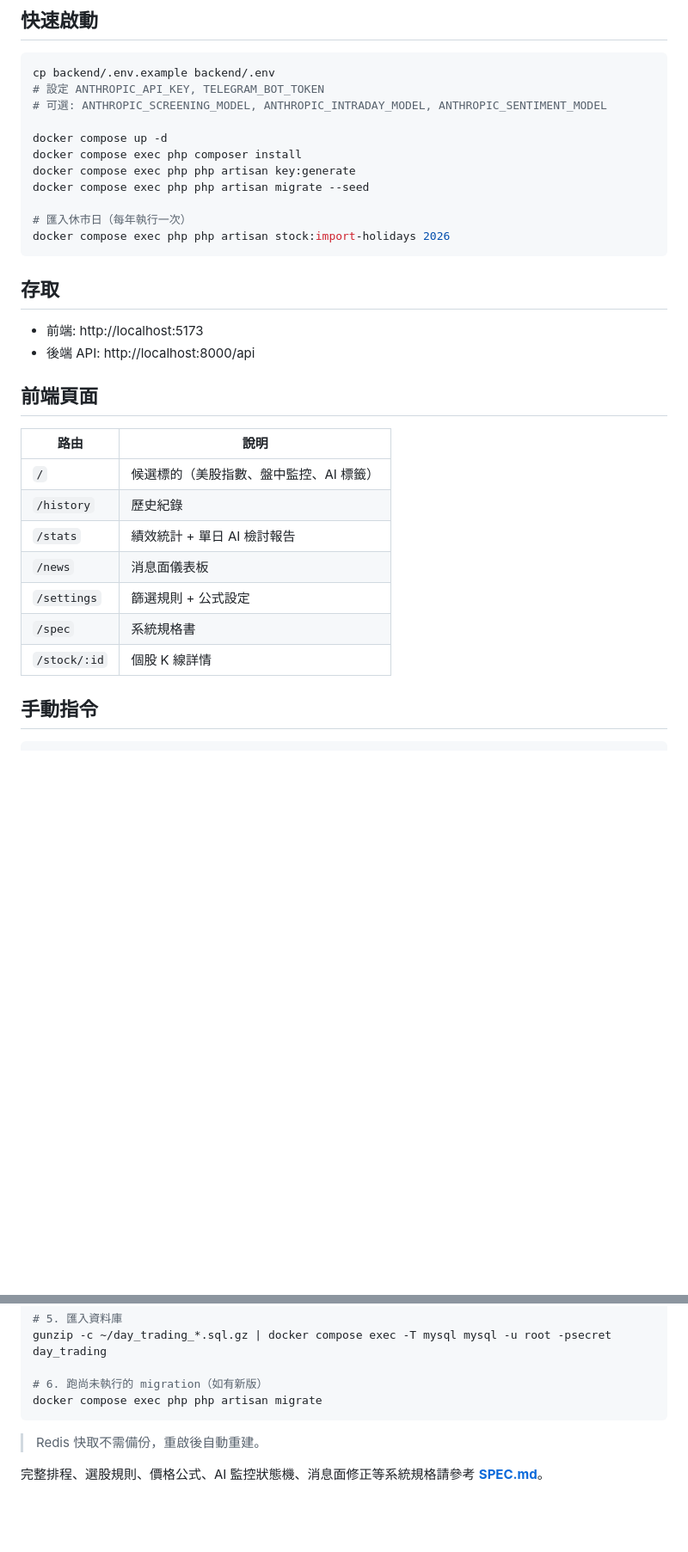
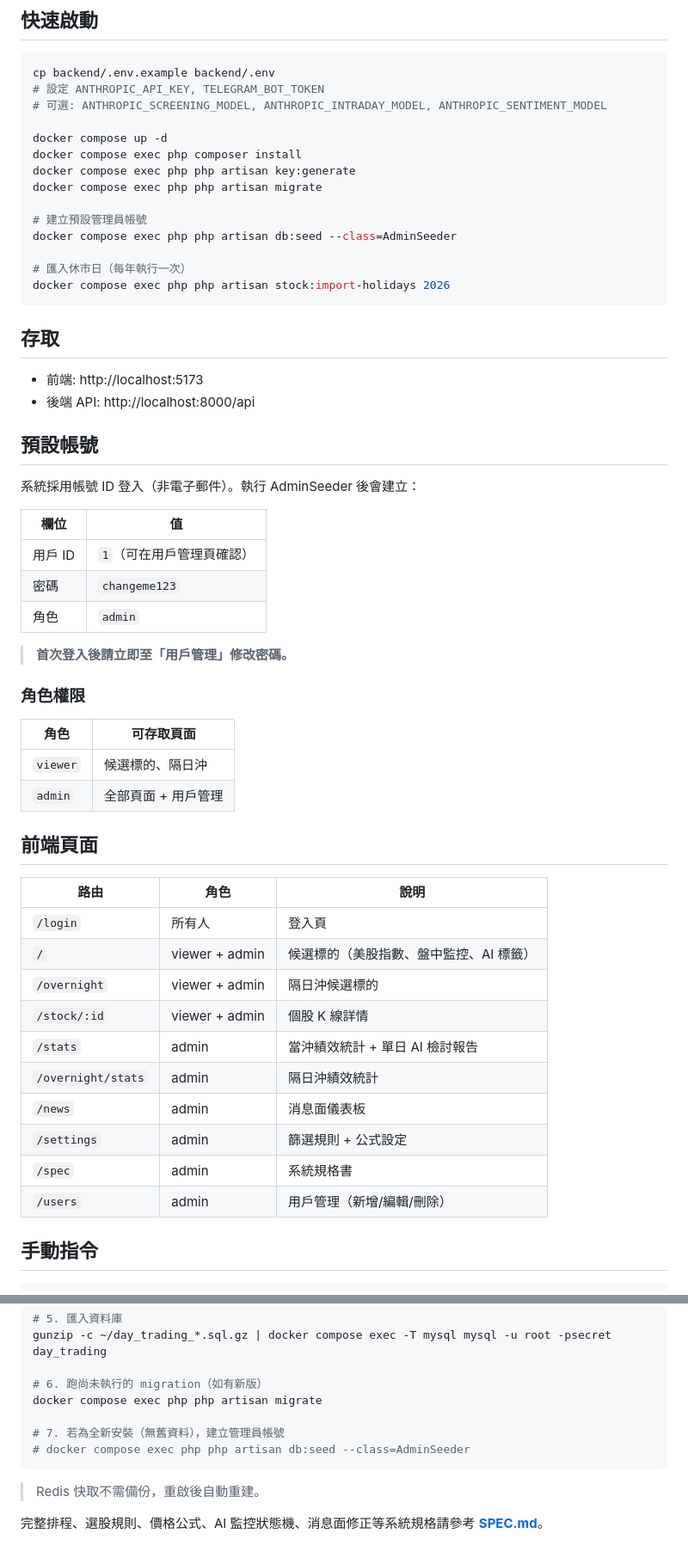
Before and after one commit to kettlementall/day-trading, a Markdown page: README.md, 2 parts joined by grey strips. Shown at 86% size. GitHub-like rendering; blank space fills up the shorter version.

````diff
--- a/README.md
+++ b/README.md
@@ -51,7 +51,10 @@ cp backend/.env.example backend/.env
 docker compose up -d
 docker compose exec php composer install
 docker compose exec php php artisan key:generate
-docker compose exec php php artisan migrate --seed
+docker compose exec php php artisan migrate
+
+# 建立預設管理員帳號
+docker compose exec php php artisan db:seed --class=AdminSeeder
 
 # 匯入休市日（每年執行一次）
 docker compose exec php php artisan stock:import-holidays 2026
@@ -62,17 +65,39 @@ docker compose exec php php artisan stock:import-holidays 2026
 - 前端: http://localhost:5173
 - 後端 API: http://localhost:8000/api
 
+## 預設帳號
+
+系統採用帳號 ID 登入（非電子郵件）。執行 AdminSeeder 後會建立：
+
+| 欄位 | 值 |
+|------|----|
+| 用戶 ID | `1`（可在用戶管理頁確認） |
+| 密碼 | `changeme123` |
+| 角色 | `admin` |
+
+> **首次登入後請立即至「用戶管理」修改密碼。**
+
+### 角色權限
+
+| 角色 | 可存取頁面 |
+|------|----------|
+| `viewer` | 候選標的、隔日沖 |
+| `admin` | 全部頁面 + 用戶管理 |
+
 ## 前端頁面
 
-| 路由 | 說明 |
-|------|------|
-| `/` | 候選標的（美股指數、盤中監控、AI 標籤） |
-| `/history` | 歷史紀錄 |
-| `/stats` | 績效統計 + 單日 AI 檢討報告 |
-| `/news` | 消息面儀表板 |
-| `/settings` | 篩選規則 + 公式設定 |
-| `/spec` | 系統規格書 |
-| `/stock/:id` | 個股 K 線詳情 |
+| 路由 | 角色 | 說明 |
+|------|------|------|
+| `/login` | 所有人 | 登入頁 |
+| `/` | viewer + admin | 候選標的（美股指數、盤中監控、AI 標籤） |
+| `/overnight` | viewer + admin | 隔日沖候選標的 |
+| `/stock/:id` | viewer + admin | 個股 K 線詳情 |
+| `/stats` | admin | 當沖績效統計 + 單日 AI 檢討報告 |
+| `/overnight/stats` | admin | 隔日沖績效統計 |
+| `/news` | admin | 消息面儀表板 |
+| `/settings` | admin | 篩選規則 + 公式設定 |
+| `/spec` | admin | 系統規格書 |
+| `/users` | admin | 用戶管理（新增/編輯/刪除） |
 
 ## 手動指令
 
@@ -135,6 +160,9 @@ gunzip -c ~/day_trading_*.sql.gz | docker compose exec -T mysql mysql -u root -p
 
 # 6. 跑尚未執行的 migration（如有新版）
 docker compose exec php php artisan migrate
+
+# 7. 若為全新安裝（無舊資料），建立管理員帳號
+# docker compose exec php php artisan db:seed --class=AdminSeeder
 ```
 
 > Redis 快取不需備份，重啟後自動重建。
````
Also changed, not shown: SPEC.md (+110 -4 lines).
